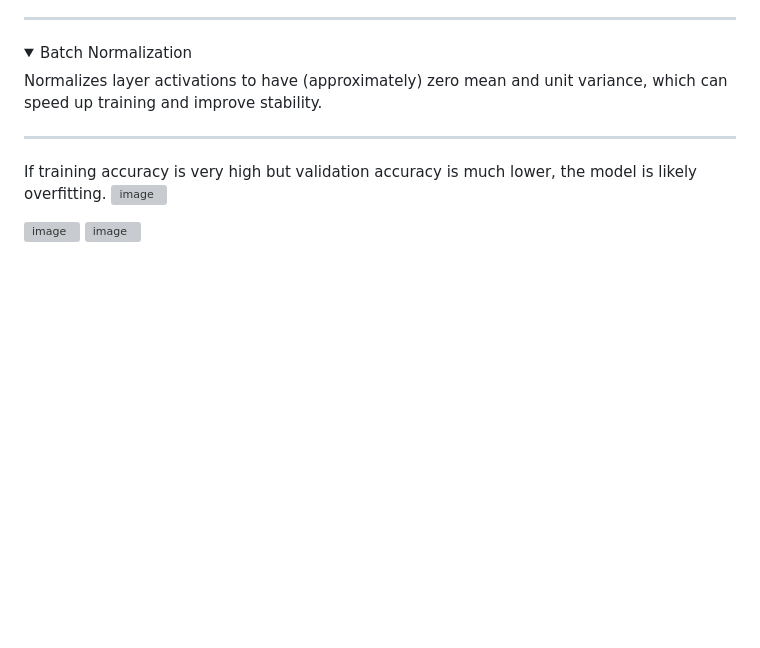
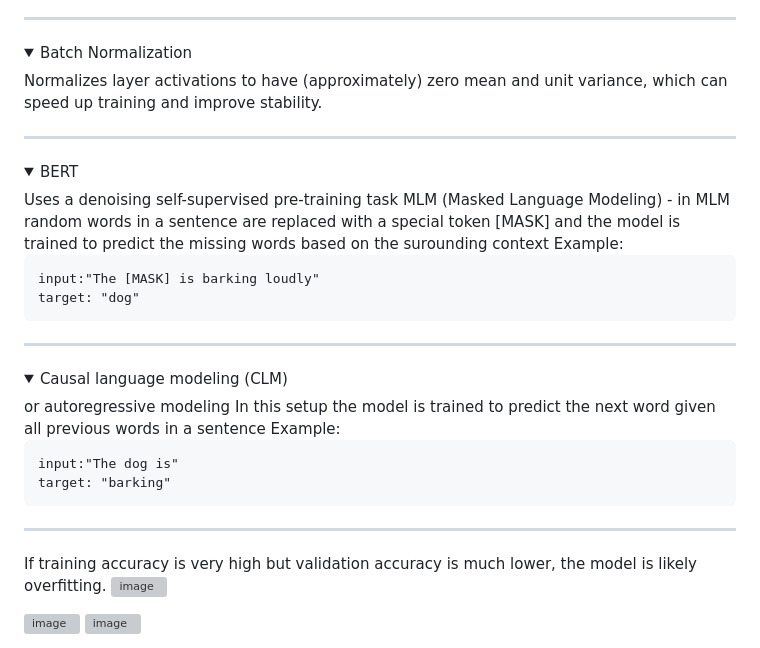
Before and after one commit to mioyn/ml_hands_on, a Markdown page: QA.md, the part around the change. Drawn GitHub-style; folded sections open; blank space fills up the shorter version; grey boxes are pictures that could not be loaded.

Commit message:
Add BERT and Causal Language Modeling sections to QA.md with examples

````diff
--- a/QA.md
+++ b/QA.md
@@ -81,6 +81,34 @@ Normalizes layer activations to have (approximately) zero mean and unit variance
 
 ---
 
+<details>
+<summary>BERT</summary>
+Uses a denoising self-supervised pre-training task </br>
+MLM (Masked Language Modeling) - in MLM random words in a sentence are replaced with a special token [MASK] and the model is trained to predict the missing words based on the surounding context </br>
+Example:</br>
+
+```poweshell
+input:"The [MASK] is barking loudly"
+target: "dog"
+```
+</details>
+
+---
+
+<details>
+<summary>Causal language modeling (CLM)</summary>
+or autoregressive modeling </br>
+In this setup the model is trained to predict the next word given all previous words in a sentence </br>
+Example:</br>
+
+```poweshell
+input:"The dog is"
+target: "barking"
+```
+
+</details>
+
+---
 If training accuracy is very high but validation accuracy is much lower, the model is likely overfitting.
 <img width="1102" height="629" alt="image" src="https://github.com/user-attachments/assets/3249a349-80f3-4f8e-b8ea-2886c94d6c23" />
 
````
